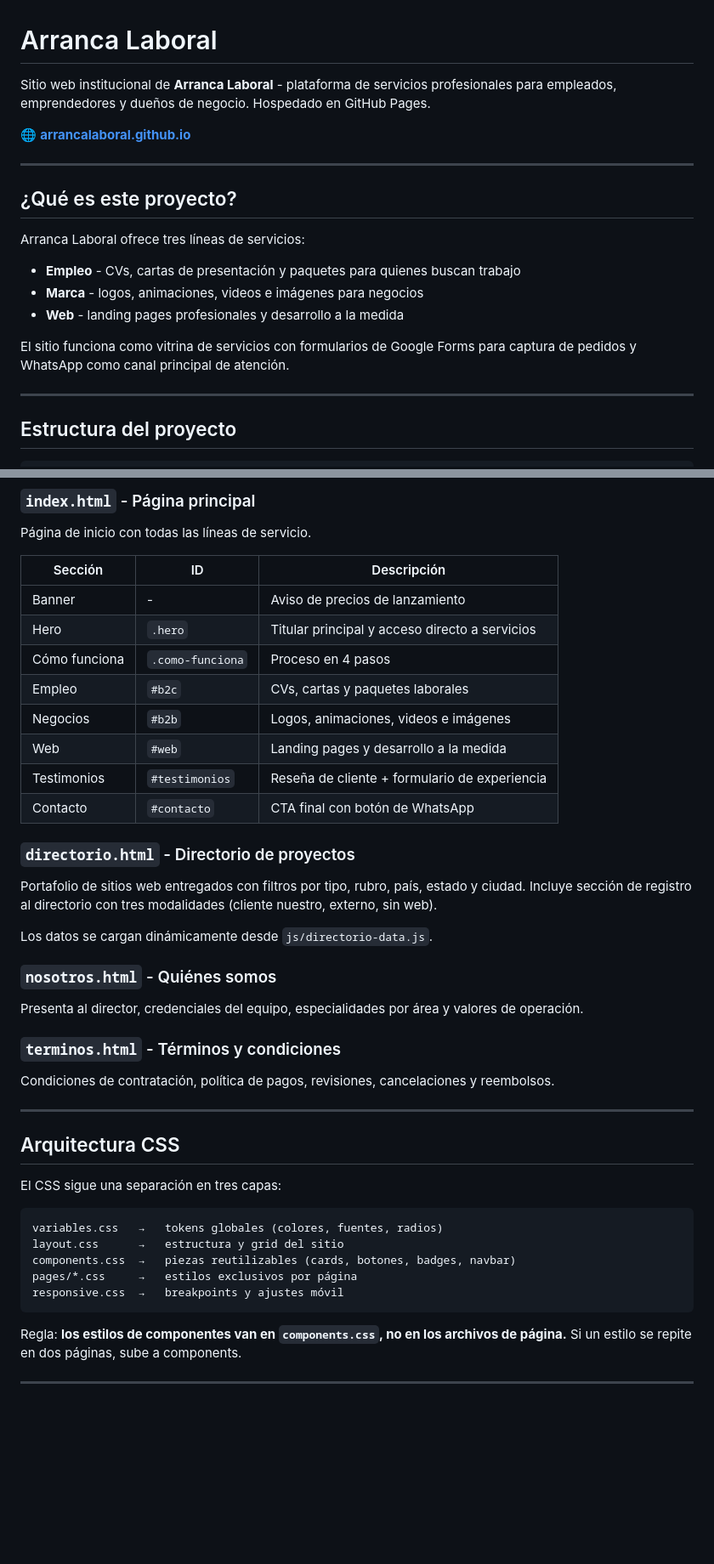
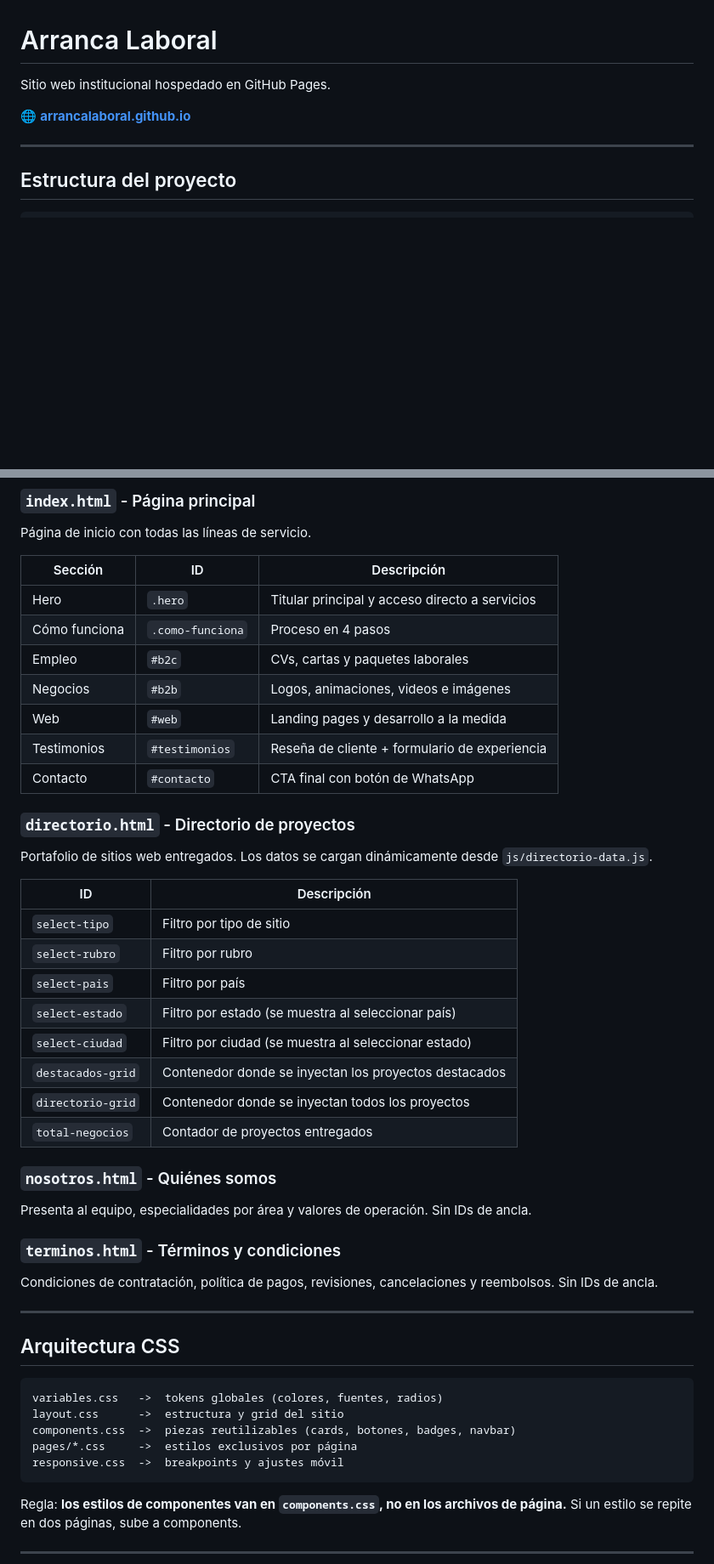
Before and after one commit to arrancalaboral/arrancalaboral.github.io, a Markdown page: README.md, 2 parts joined by grey strips. Shown at 85% size. Rendered like a GitHub page; blank space fills up the shorter version.

Commit message:
docs: actualiza README con estructura completa y desglose de páginas

````diff
--- a/README.md
+++ b/README.md
@@ -1,20 +1,8 @@
 # Arranca Laboral
 
-Sitio web institucional de **Arranca Laboral** - plataforma de servicios profesionales para empleados, emprendedores y dueños de negocio. Hospedado en GitHub Pages.
+Sitio web institucional hospedado en GitHub Pages.
 
 🌐 **[arrancalaboral.github.io](https://arrancalaboral.github.io)**
-
----
-
-## ¿Qué es este proyecto?
-
-Arranca Laboral ofrece tres líneas de servicios:
-
-- **Empleo** - CVs, cartas de presentación y paquetes para quienes buscan trabajo
-- **Marca** - logos, animaciones, videos e imágenes para negocios
-- **Web** - landing pages profesionales y desarrollo a la medida
-
-El sitio funciona como vitrina de servicios con formularios de Google Forms para captura de pedidos y WhatsApp como canal principal de atención.
 
 ---
 
@@ -70,7 +58,6 @@ Página de inicio con todas las líneas de servicio.
 
 | Sección | ID | Descripción |
 |---|---|---|
-| Banner | - | Aviso de precios de lanzamiento |
 | Hero | `.hero` | Titular principal y acceso directo a servicios |
 | Cómo funciona | `.como-funciona` | Proceso en 4 pasos |
 | Empleo | `#b2c` | CVs, cartas y paquetes laborales |
@@ -80,28 +67,35 @@ Página de inicio con todas las líneas de servicio.
 | Contacto | `#contacto` | CTA final con botón de WhatsApp |
 
 ### `directorio.html` - Directorio de proyectos
-Portafolio de sitios web entregados con filtros por tipo, rubro, país, estado y ciudad. Incluye sección de registro al directorio con tres modalidades (cliente nuestro, externo, sin web).
+Portafolio de sitios web entregados. Los datos se cargan dinámicamente desde `js/directorio-data.js`.
 
-Los datos se cargan dinámicamente desde `js/directorio-data.js`.
+| ID | Descripción |
+|---|---|
+| `select-tipo` | Filtro por tipo de sitio |
+| `select-rubro` | Filtro por rubro |
+| `select-pais` | Filtro por país |
+| `select-estado` | Filtro por estado (se muestra al seleccionar país) |
+| `select-ciudad` | Filtro por ciudad (se muestra al seleccionar estado) |
+| `destacados-grid` | Contenedor donde se inyectan los proyectos destacados |
+| `directorio-grid` | Contenedor donde se inyectan todos los proyectos |
+| `total-negocios` | Contador de proyectos entregados |
 
 ### `nosotros.html` - Quiénes somos
-Presenta al director, credenciales del equipo, especialidades por área y valores de operación.
+Presenta al equipo, especialidades por área y valores de operación. Sin IDs de ancla.
 
 ### `terminos.html` - Términos y condiciones
-Condiciones de contratación, política de pagos, revisiones, cancelaciones y reembolsos.
+Condiciones de contratación, política de pagos, revisiones, cancelaciones y reembolsos. Sin IDs de ancla.
 
 ---
 
 ## Arquitectura CSS
 
-El CSS sigue una separación en tres capas:
-
 ```
-variables.css   →   tokens globales (colores, fuentes, radios)
-layout.css      →   estructura y grid del sitio
-components.css  →   piezas reutilizables (cards, botones, badges, navbar)
-pages/*.css     →   estilos exclusivos por página
-responsive.css  →   breakpoints y ajustes móvil
+variables.css   ->  tokens globales (colores, fuentes, radios)
+layout.css      ->  estructura y grid del sitio
+components.css  ->  piezas reutilizables (cards, botones, badges, navbar)
+pages/*.css     ->  estilos exclusivos por página
+responsive.css  ->  breakpoints y ajustes móvil
 ```
 
 Regla: **los estilos de componentes van en `components.css`, no en los archivos de página.** Si un estilo se repite en dos páginas, sube a components.
````
Also changed, not shown: other parts of README.md (+1 -36 lines).
